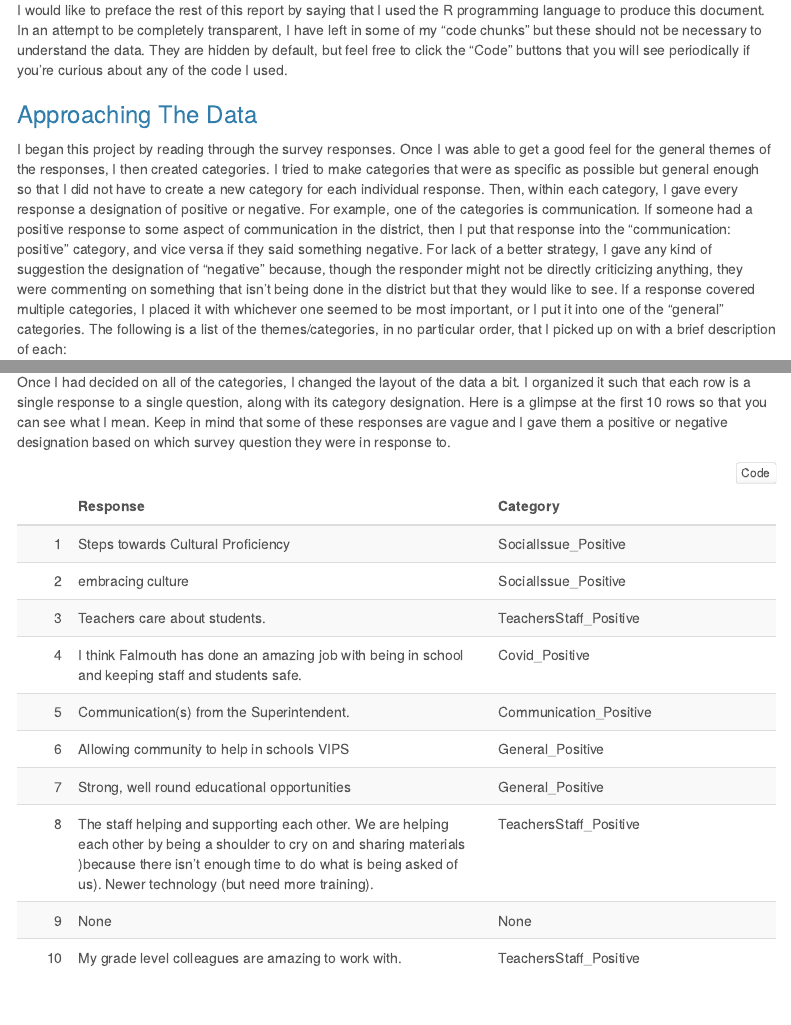
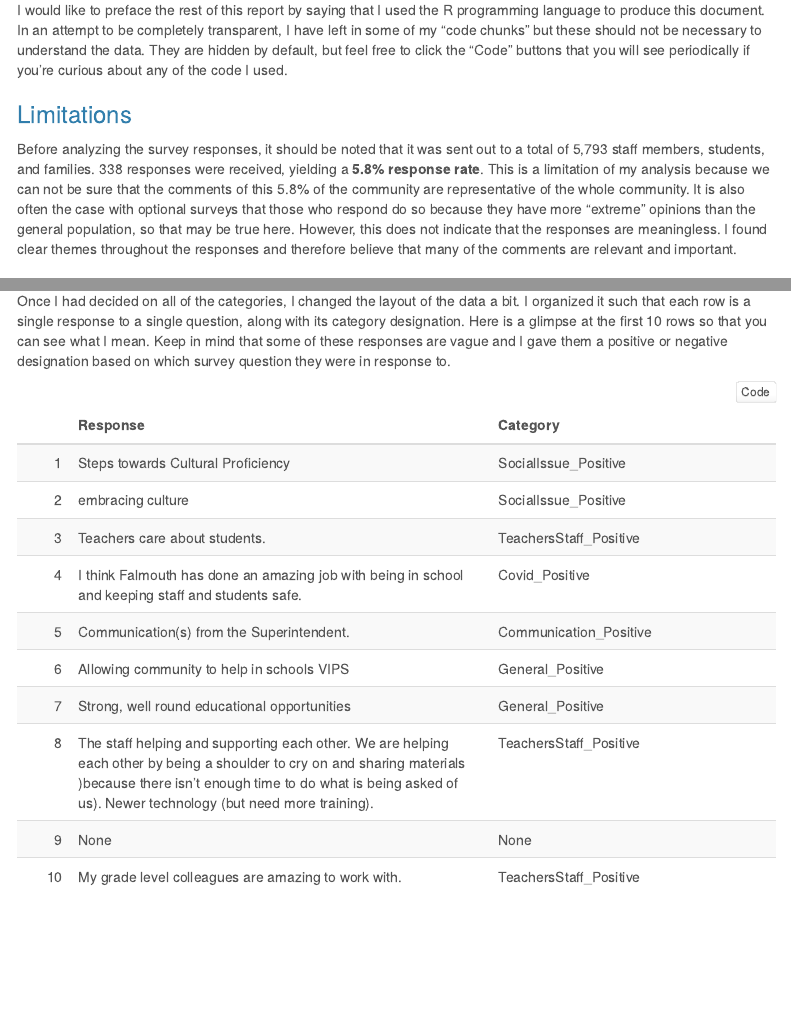
Before and after one commit to georgiagans/SC_Survey, an R Markdown document (SC_Survey.Rmd): the page in a window 1100 px wide, from 310 px down, and a second part further down, joined at a grey line. The pictures show the output file SC_Survey.html that the author committed with the source, opened offline; menus at the side of the page are left out.

Commit message:
1/20/22 1:03 PM

````diff
--- a/SC_Survey.Rmd
+++ b/SC_Survey.Rmd
@@ -26,6 +26,8 @@ data <- read.csv("/Users/georgiagans/Downloads/SCSurvey.xlsxTidy.csv")
 data <- data %>%
   rename(' ' = X)
 ```
+### Limitations
+Before analyzing the survey responses, it should be noted that it was sent out to a total of 5,793 staff members, students, and families. 338 responses were received, yielding a **5.8% response rate**. This is a limitation of my analysis because we can not be sure that the comments of this 5.8% of the community are representative of the whole community. It is also often the case with optional surveys that those who respond do so because they have more "extreme" opinions than the general population, so that may be true here. However, this does not indicate that the responses are meaningless. I found clear themes throughout the responses and therefore believe that many of the comments are relevant and important.
 
 ### Approaching The Data
 I began this project by reading through the survey responses. Once I was able to get a good feel for the general themes of the responses, I then created categories. I tried to make categories that were as specific as possible but general enough so that I did not have to create a new category for each individual response. Then, within each category, I gave every response a designation of positive or negative. For example, one of the categories is communication. If someone had a positive response to some aspect of communication in the district, then I put that response into the "communication: positive" category, and vice versa if they said something negative. For lack of a better strategy, I gave any kind of suggestion the designation of "negative" because, though the responder might not be directly criticizing anything, they were commenting on something that isn't being done in the district but that they would like to see. If a response covered multiple categories, I placed it with whichever one seemed to be most important, or I put it into one of the "general" categories. The following is a list of the themes/categories, in no particular order, that I picked up on with a brief description of each:
````
Also changed, not shown: SC_Survey.html, SC_Survey.Rmd (3 more changed lines).
